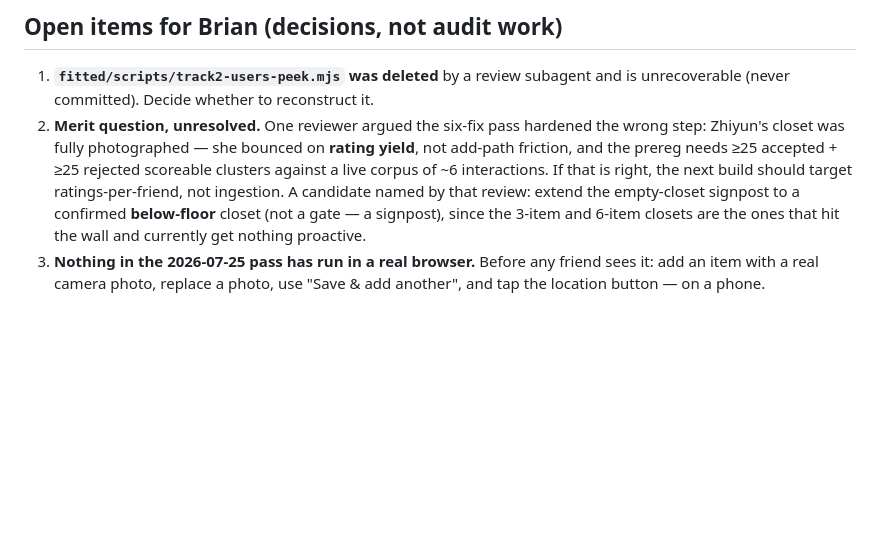
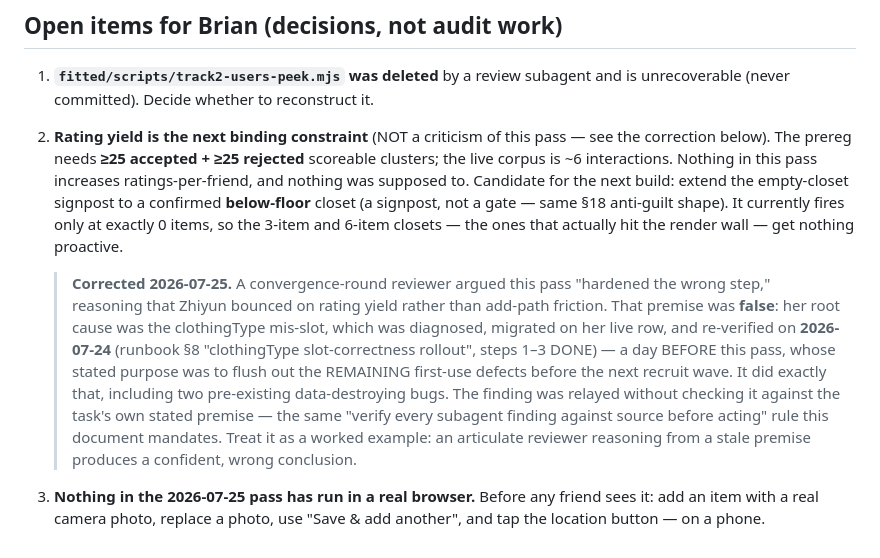
Before and after one commit to Brian-W-Li/fitted, a Markdown page: docs/plans/full-audit-2026-07-25.md, the part around the change. Rendered like a GitHub page; blank space fills up the shorter version.

Commit message:
docs(plans): correct a merit finding that reasoned from a stale premise
A convergence-round reviewer concluded the 2026-07-25 pass "hardened the wrong step" because Zhiyun
bounced on rating yield rather than add-path friction. Her root cause was the clothingType mis-slot,
migrated on her live row and re-verified 2026-07-24 (runbook §8, steps 1-3 DONE) — a day before this
pass, whose stated scope was the REMAINING first-use defects. The premise was stale, so the
conclusion was wrong, and it was relayed without checking it against the task's own stated premise.

Keeps the half that survives independently: rating yield IS the next binding constraint (prereg needs
25+25 scoreable clusters against ~6 live interactions), and the below-floor signpost is a real
candidate. Kept in place as a worked example of the failure mode this document exists to prevent —
an articulate reviewer reasoning from a stale premise produces a confident, wrong conclusion.

Co-Authored-By: Claude Opus 5 (1M context) <noreply@anthropic.com>

```diff
--- a/docs/plans/full-audit-2026-07-25.md
+++ b/docs/plans/full-audit-2026-07-25.md
@@ -234,13 +234,24 @@ Name residuals. Do not deploy; do not touch the Fly machine count.
 
 1. **`fitted/scripts/track2-users-peek.mjs` was deleted** by a review subagent and is unrecoverable
    (never committed). Decide whether to reconstruct it.
-2. **Merit question, unresolved.** One reviewer argued the six-fix pass hardened the wrong step:
-   Zhiyun's closet was fully photographed — she bounced on **rating yield**, not add-path friction,
-   and the prereg needs ≥25 accepted + ≥25 rejected scoreable clusters against a live corpus of ~6
-   interactions. If that is right, the next build should target ratings-per-friend, not ingestion.
-   A candidate named by that review: extend the empty-closet signpost to a confirmed **below-floor**
-   closet (not a gate — a signpost), since the 3-item and 6-item closets are the ones that hit the
-   wall and currently get nothing proactive.
+2. **Rating yield is the next binding constraint** (NOT a criticism of this pass — see the
+   correction below). The prereg needs **≥25 accepted + ≥25 rejected** scoreable clusters; the live
+   corpus is ~6 interactions. Nothing in this pass increases ratings-per-friend, and nothing was
+   supposed to. Candidate for the next build: extend the empty-closet signpost to a confirmed
+   **below-floor** closet (a signpost, not a gate — same §18 anti-guilt shape). It currently fires
+   only at exactly 0 items, so the 3-item and 6-item closets — the ones that actually hit the render
+   wall — get nothing proactive.
+
+   > **Corrected 2026-07-25.** A convergence-round reviewer argued this pass "hardened the wrong
+   > step," reasoning that Zhiyun bounced on rating yield rather than add-path friction. That premise
+   > was **false**: her root cause was the clothingType mis-slot, which was diagnosed, migrated on her
+   > live row, and re-verified on **2026-07-24** (runbook §8 "clothingType slot-correctness rollout",
+   > steps 1–3 DONE) — a day BEFORE this pass, whose stated purpose was to flush out the REMAINING
+   > first-use defects before the next recruit wave. It did exactly that, including two pre-existing
+   > data-destroying bugs. The finding was relayed without checking it against the task's own stated
+   > premise — the same "verify every subagent finding against source before acting" rule this
+   > document mandates. Treat it as a worked example: an articulate reviewer reasoning from a stale
+   > premise produces a confident, wrong conclusion.
 3. **Nothing in the 2026-07-25 pass has run in a real browser.** Before any friend sees it: add an
    item with a real camera photo, replace a photo, use "Save & add another", and tap the location
    button — on a phone.
```
